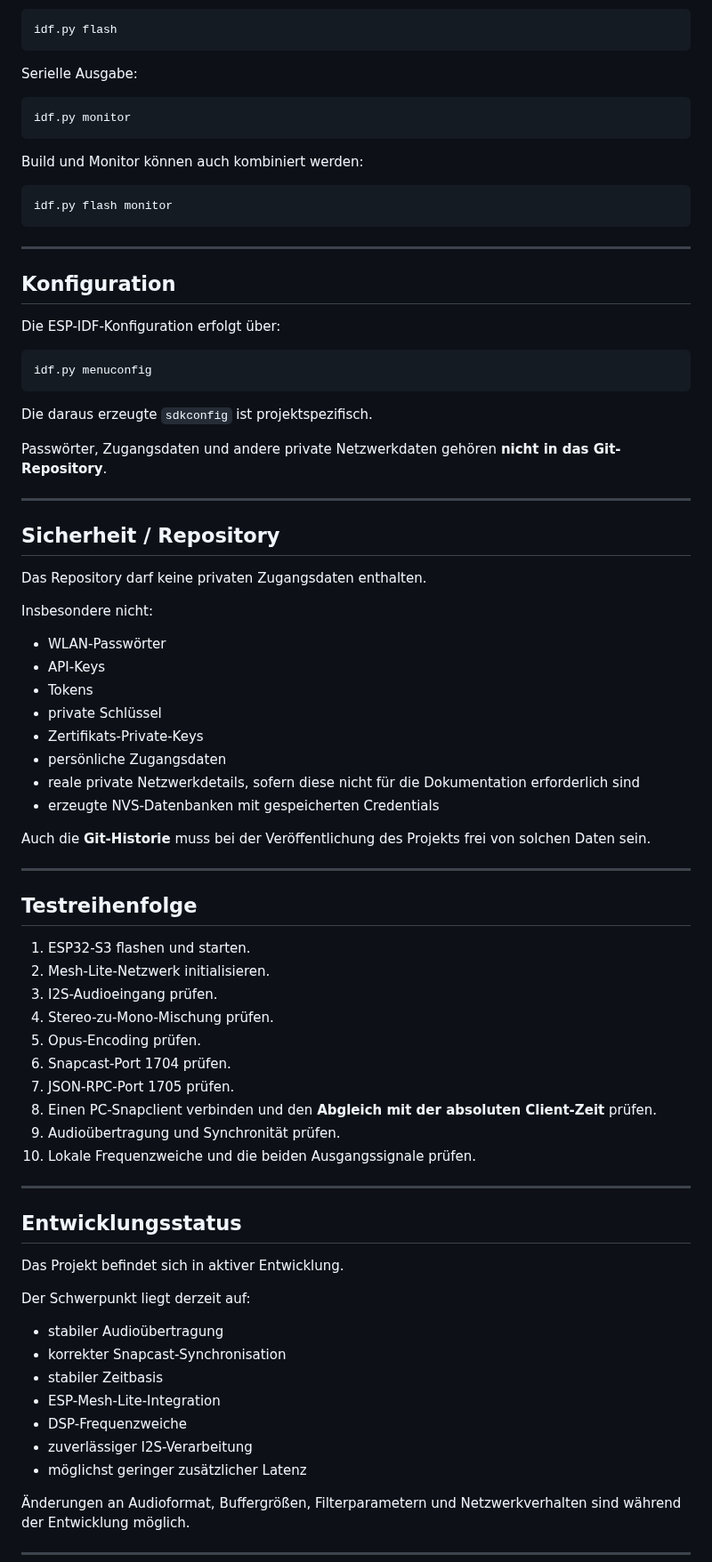
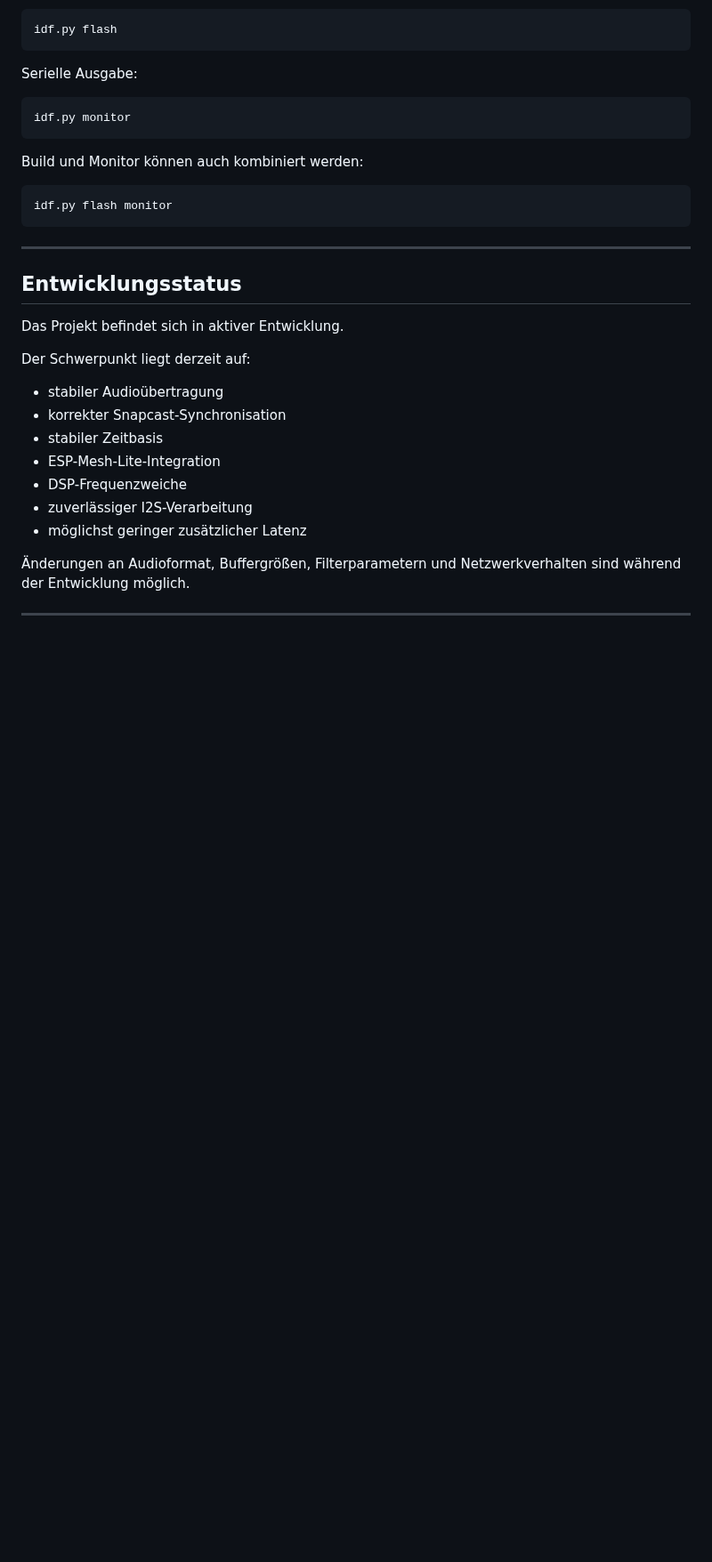
Before and after one commit to pillepalle127/ESP32S3_Mesh_Snapserver, a Markdown page: README.md, the part around one of its changes. Shown at 89% size. Drawn GitHub-style; blank space fills up the shorter version.

````diff
--- a/README.md
+++ b/README.md
@@ -252,54 +254,6 @@ idf.py flash monitor
 
 ---
 
-## Konfiguration
-
-Die ESP-IDF-Konfiguration erfolgt über:
-
-```powershell
-idf.py menuconfig
-```
-
-Die daraus erzeugte `sdkconfig` ist projektspezifisch.
-
-Passwörter, Zugangsdaten und andere private Netzwerkdaten gehören **nicht in das Git-Repository**.
-
----
-
-## Sicherheit / Repository
-
-Das Repository darf keine privaten Zugangsdaten enthalten.
-
-Insbesondere nicht:
-
-* WLAN-Passwörter
-* API-Keys
-* Tokens
-* private Schlüssel
-* Zertifikats-Private-Keys
-* persönliche Zugangsdaten
-* reale private Netzwerkdetails, sofern diese nicht für die Dokumentation erforderlich sind
-* erzeugte NVS-Datenbanken mit gespeicherten Credentials
-
-Auch die **Git-Historie** muss bei der Veröffentlichung des Projekts frei von solchen Daten sein.
-
----
-
-## Testreihenfolge
-
-1. ESP32-S3 flashen und starten.
-2. Mesh-Lite-Netzwerk initialisieren.
-3. I2S-Audioeingang prüfen.
-4. Stereo-zu-Mono-Mischung prüfen.
-5. Opus-Encoding prüfen.
-6. Snapcast-Port 1704 prüfen.
-7. JSON-RPC-Port 1705 prüfen.
-8. Einen PC-Snapclient verbinden und den **Abgleich mit der absoluten Client-Zeit** prüfen.
-9. Audioübertragung und Synchronität prüfen.
-10. Lokale Frequenzweiche und die beiden Ausgangssignale prüfen.
-
----
-
 ## Entwicklungsstatus
 
 Das Projekt befindet sich in aktiver Entwicklung.
````
Also changed, not shown: other parts of README.md (+15 -39 lines).
